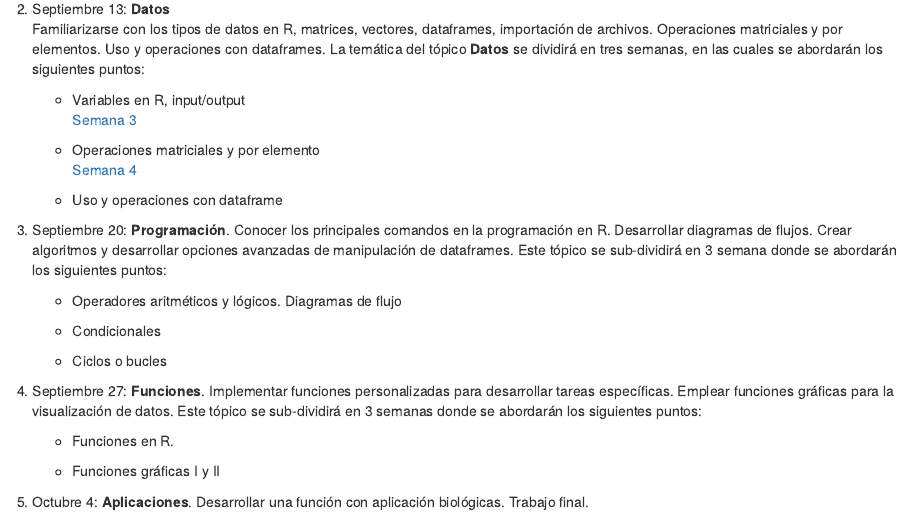
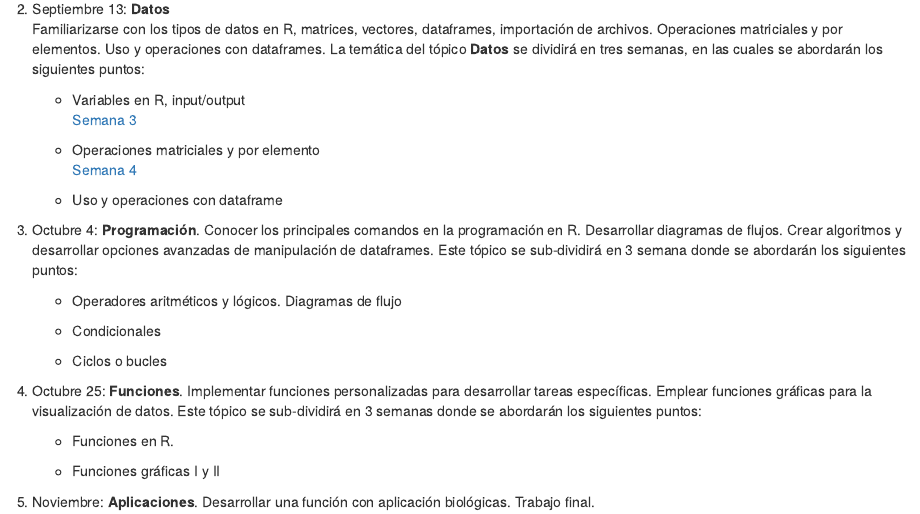
Before and after one commit to AngeloCris/computacionCientifica_2021_II, an R Markdown document (index.Rmd): the page in a window 1100 px wide, from 500 px down. Rendered offline with R 4.5, knitr and Pandoc, with nearby package versions; a font, style sheet, LaTeX package, included part or bibliography that could not be used is replaced or left out.

Commit message:
+ modify date of class

```diff
--- a/index.Rmd
+++ b/index.Rmd
@@ -30,7 +30,7 @@ Familiarizarse con los tipos de datos en R, matrices, vectores, dataframes, impo
 
     - Uso y operaciones con dataframe\
 
-3. Septiembre 20: **Programación**. Conocer los principales comandos en la programación en R. Desarrollar diagramas de flujos. Crear algoritmos y desarrollar opciones avanzadas de manipulación de dataframes. Este tópico se sub-dividirá en 3 semana donde se abordarán los siguientes puntos:
+3. Octubre 4: **Programación**. Conocer los principales comandos en la programación en R. Desarrollar diagramas de flujos. Crear algoritmos y desarrollar opciones avanzadas de manipulación de dataframes. Este tópico se sub-dividirá en 3 semana donde se abordarán los siguientes puntos:
 
     - Operadores aritméticos y lógicos. Diagramas de flujo
 
@@ -38,10 +38,10 @@ Familiarizarse con los tipos de datos en R, matrices, vectores, dataframes, impo
 
     - Ciclos o bucles
 
-4. Septiembre 27: **Funciones**. Implementar funciones personalizadas para desarrollar tareas específicas. Emplear funciones gráficas para la visualización de datos. Este tópico se sub-dividirá en 3 semanas donde se abordarán los siguientes puntos:
+4. Octubre 25: **Funciones**. Implementar funciones personalizadas para desarrollar tareas específicas. Emplear funciones gráficas para la visualización de datos. Este tópico se sub-dividirá en 3 semanas donde se abordarán los siguientes puntos:
 
     - Funciones en R.
 
     - Funciones gráficas I y II
 
-5. Octubre 4: **Aplicaciones**. Desarrollar una función con aplicación biológicas. Trabajo final.
+5. Noviembre: **Aplicaciones**. Desarrollar una función con aplicación biológicas. Trabajo final.
```
